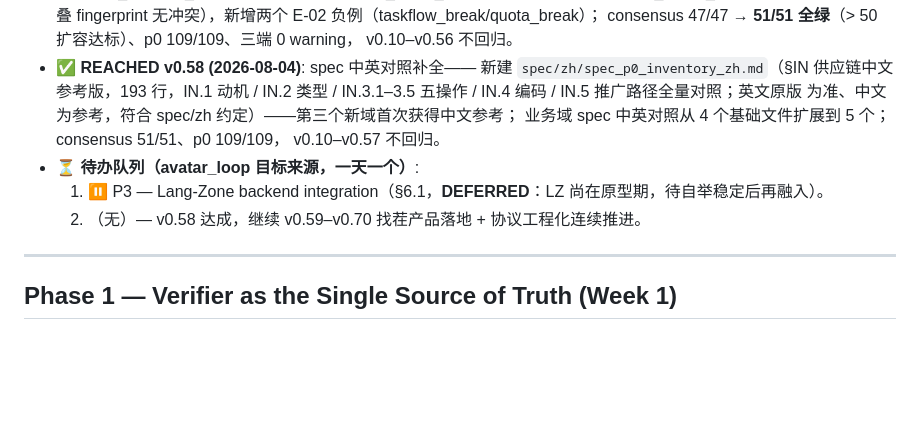
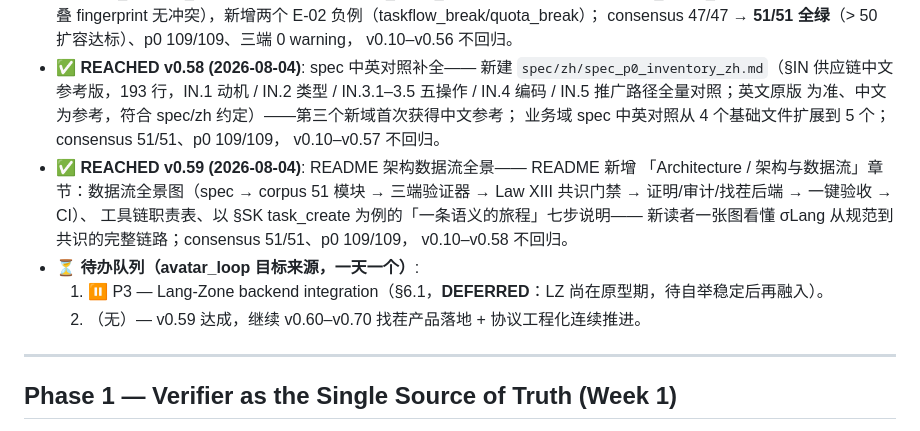
Before and after one commit to vicTop-cw/sigma-lang, a Markdown page: MASTER_PLAN.md, the part around the change. Drawn GitHub-style; blank space fills up the shorter version.

```diff
--- a/MASTER_PLAN.md
+++ b/MASTER_PLAN.md
@@ -288,9 +288,15 @@
   为准、中文为参考，符合 spec/zh 约定）——第三个新域首次获得中文参考；
   业务域 spec 中英对照从 4 个基础文件扩展到 5 个；consensus 51/51、p0 109/109，
   v0.10–v0.57 不回归。
+- ✅ **REACHED v0.59 (2026-08-04)**: README 架构数据流全景—— README 新增
+  「Architecture / 架构与数据流」章节：数据流全景图（spec → corpus 51 模块 →
+  三端验证器 → Law XIII 共识门禁 → 证明/审计/找茬后端 → 一键验收 → CI）、
+  工具链职责表、以 §SK task_create 为例的「一条语义的旅程」七步说明——
+  新读者一张图看懂 σLang 从规范到共识的完整链路；consensus 51/51、p0 109/109，
+  v0.10–v0.58 不回归。
 - ⏳ **待办队列（avatar_loop 目标来源，一天一个）**:
   1. ⏸️ P3 — Lang-Zone backend integration（§6.1，**DEFERRED**：LZ 尚在原型期，待自举稳定后再融入）。
-  2. （无）— v0.58 达成，继续 v0.59–v0.70 找茬产品落地 + 协议工程化连续推进。
+  2. （无）— v0.59 达成，继续 v0.60–v0.70 找茬产品落地 + 协议工程化连续推进。
 
 ---
 
```
Also changed, not shown: AUTOPILOT.md (+9 -0 lines), README.md (+47 -0 lines).
